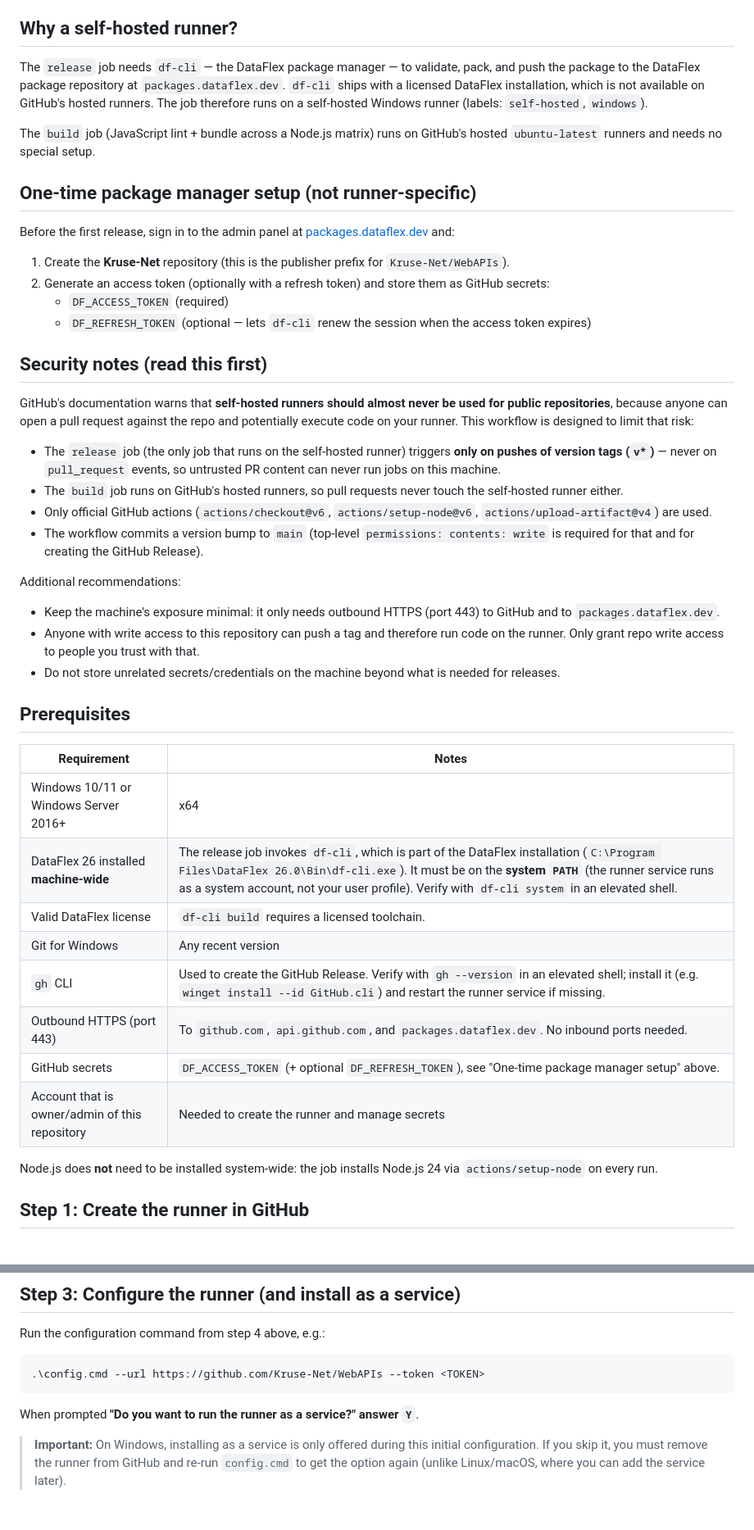
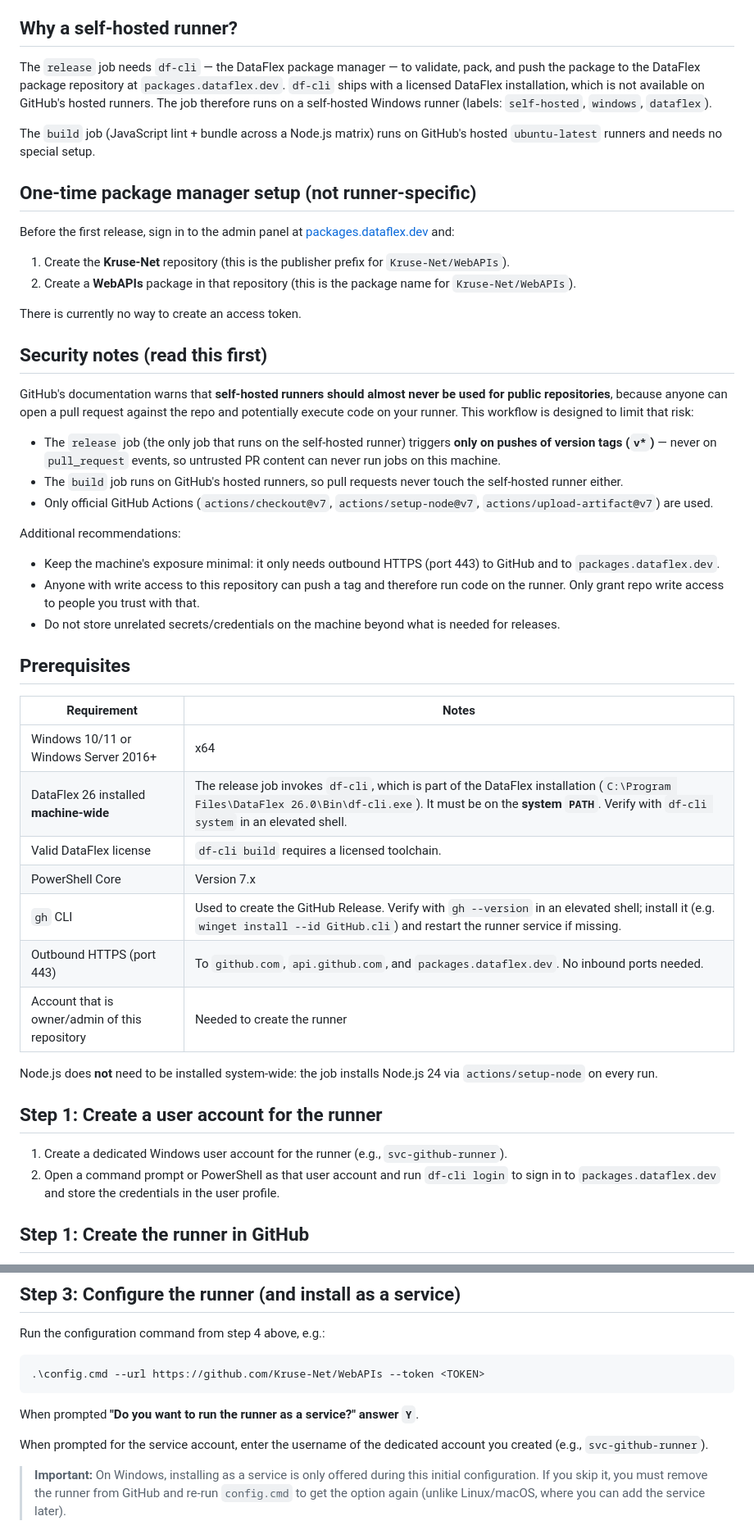
Before and after one commit to jkruse/dataflex-webapis, a Markdown page: docs/self-hosted-runner-guide.md, 2 parts joined by grey strips. Shown at 82% size. Drawn GitHub-style; blank space fills up the shorter version.

Commit message:
docs: Update runner guide

```diff
--- a/docs/self-hosted-runner-guide.md
+++ b/docs/self-hosted-runner-guide.md
@@ -4,7 +4,9 @@ This guide explains how to set up a Windows self-hosted runner for this reposito
 
 ## Why a self-hosted runner?
 
-The `release` job needs `df-cli` — the DataFlex package manager — to validate, pack, and push the package to the DataFlex package repository at `packages.dataflex.dev`. `df-cli` ships with a licensed DataFlex installation, which is not available on GitHub's hosted runners. The job therefore runs on a self-hosted Windows runner (labels: `self-hosted`, `windows`).
+The `release` job needs `df-cli` — the DataFlex package manager — to validate, pack, and push the package to the DataFlex package repository at `packages.dataflex.dev`.
+`df-cli` ships with a licensed DataFlex installation, which is not available on GitHub's hosted runners.
+The job therefore runs on a self-hosted Windows runner (labels: `self-hosted`, `windows`, `dataflex`).
 
 The `build` job (JavaScript lint + bundle across a Node.js matrix) runs on GitHub's hosted `ubuntu-latest` runners and needs no special setup.
 
@@ -13,39 +15,46 @@ The `build` job (JavaScript lint + bundle across a Node.js matrix) runs on GitHu
 Before the first release, sign in to the admin panel at [packages.dataflex.dev](https://packages.dataflex.dev) and:
 
 1. Create the **Kruse-Net** repository (this is the publisher prefix for `Kruse-Net/WebAPIs`).
-2. Generate an access token (optionally with a refresh token) and store them as GitHub secrets:
-   - `DF_ACCESS_TOKEN` (required)
-   - `DF_REFRESH_TOKEN` (optional — lets `df-cli` renew the session when the access token expires)
+2. Create a **WebAPIs** package in that repository (this is the package name for `Kruse-Net/WebAPIs`).
+
+There is currently no way to create an access token.
 
 ## Security notes (read this first)
 
-GitHub's documentation warns that **self-hosted runners should almost never be used for public repositories**, because anyone can open a pull request against the repo and potentially execute code on your runner. This workflow is designed to limit that risk:
+GitHub's documentation warns that **self-hosted runners should almost never be used for public repositories**,
+because anyone can open a pull request against the repo and potentially execute code on your runner.
+This workflow is designed to limit that risk:
 
-- The `release` job (the only job that runs on the self-hosted runner) triggers **only on pushes of version tags (`v*`)** — never on `pull_request` events, so untrusted PR content can never run jobs on this machine.
+- The `release` job (the only job that runs on the self-hosted runner) triggers **only on pushes of version tags (`v*`)** — never on `pull_request` events,
+  so untrusted PR content can never run jobs on this machine.
 - The `build` job runs on GitHub's hosted runners, so pull requests never touch the self-hosted runner either.
-- Only official GitHub actions (`actions/checkout@v6`, `actions/setup-node@v6`, `actions/upload-artifact@v4`) are used.
-- The workflow commits a version bump to `main` (top-level `permissions: contents: write` is required for that and for creating the GitHub Release).
+- Only official GitHub Actions (`actions/checkout@v7`, `actions/setup-node@v7`, `actions/upload-artifact@v7`) are used.
 
 Additional recommendations:
 
 - Keep the machine's exposure minimal: it only needs outbound HTTPS (port 443) to GitHub and to `packages.dataflex.dev`.
-- Anyone with write access to this repository can push a tag and therefore run code on the runner. Only grant repo write access to people you trust with that.
+- Anyone with write access to this repository can push a tag and therefore run code on the runner.
+  Only grant repo write access to people you trust with that.
 - Do not store unrelated secrets/credentials on the machine beyond what is needed for releases.
 
 ## Prerequisites
 
-| Requirement | Notes |
-|---|---|
-| Windows 10/11 or Windows Server 2016+ | x64 |
-| DataFlex 26 installed **machine-wide** | The release job invokes `df-cli`, which is part of the DataFlex installation (`C:\Program Files\DataFlex 26.0\Bin\df-cli.exe`). It must be on the **system `PATH`** (the runner service runs as a system account, not your user profile). Verify with `df-cli system` in an elevated shell. |
-| Valid DataFlex license | `df-cli build` requires a licensed toolchain. |
-| Git for Windows | Any recent version |
-| `gh` CLI | Used to create the GitHub Release. Verify with `gh --version` in an elevated shell; install it (e.g. `winget install --id GitHub.cli`) and restart the runner service if missing. |
-| Outbound HTTPS (port 443) | To `github.com`, `api.github.com`, and `packages.dataflex.dev`. No inbound ports needed. |
-| GitHub secrets | `DF_ACCESS_TOKEN` (+ optional `DF_REFRESH_TOKEN`), see "One-time package manager setup" above. |
-| Account that is owner/admin of this repository | Needed to create the runner and manage secrets |
+| Requirement                                    | Notes                                                                                                                                                                                                                  |
+|------------------------------------------------|------------------------------------------------------------------------------------------------------------------------------------------------------------------------------------------------------------------------|
+| Windows 10/11 or Windows Server 2016+          | x64                                                                                                                                                                                                                    |
+| DataFlex 26 installed **machine-wide**         | The release job invokes `df-cli`, which is part of the DataFlex installation (`C:\Program Files\DataFlex 26.0\Bin\df-cli.exe`). It must be on the **system `PATH`**. Verify with `df-cli system` in an elevated shell. |
+| Valid DataFlex license                         | `df-cli build` requires a licensed toolchain.                                                                                                                                                                          |
+| PowerShell Core                                | Version 7.x                                                                                                                                                                                                            |
+| `gh` CLI                                       | Used to create the GitHub Release. Verify with `gh --version` in an elevated shell; install it (e.g. `winget install --id GitHub.cli`) and restart the runner service if missing.                                      |
+| Outbound HTTPS (port 443)                      | To `github.com`, `api.github.com`, and `packages.dataflex.dev`. No inbound ports needed.                                                                                                                               |
+| Account that is owner/admin of this repository | Needed to create the runner                                                                                                                                                                                            |
 
 Node.js does **not** need to be installed system-wide: the job installs Node.js 24 via `actions/setup-node` on every run.
+
+## Step 1: Create a user account for the runner
+
+1. Create a dedicated Windows user account for the runner (e.g., `svc-github-runner`).
+2. Open a command prompt or PowerShell as that user account and run `df-cli login` to sign in to `packages.dataflex.dev` and store the credentials in the user profile.
 
 ## Step 1: Create the runner in GitHub
 
@@ -79,6 +88,8 @@ Run the configuration command from step 4 above, e.g.:
 
 When prompted **"Do you want to run the runner as a service?" answer `Y`**.
 
+When prompted for the service account, enter the username of the dedicated account you created (e.g., `svc-github-runner`).
+
 > **Important:** On Windows, installing as a service is only offered during this initial configuration. If you skip it, you must remove the runner from GitHub and re-run `config.cmd` to get the option again (unlike Linux/macOS, where you can add the service later).
 
 The service name will be of the form `actions.runner.<org>.<repo>` (displayed in the output).
```
Also changed, not shown: other parts of docs/self-hosted-runner-guide.md (+13 -13 lines).
